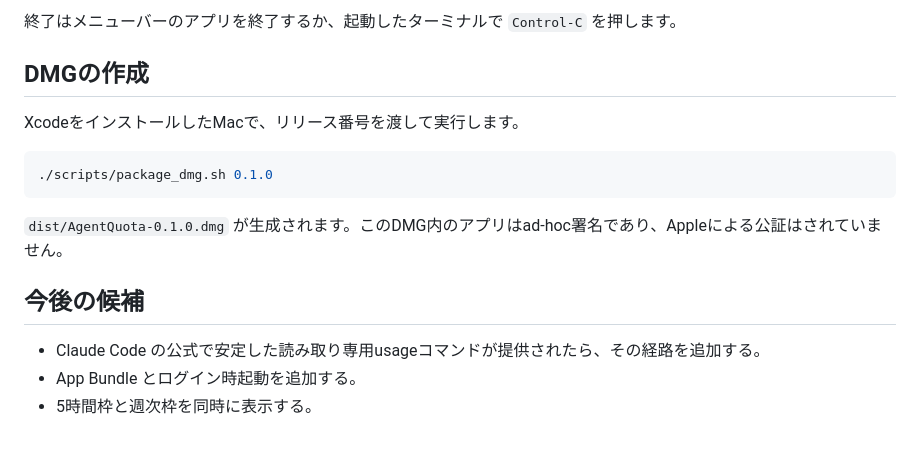
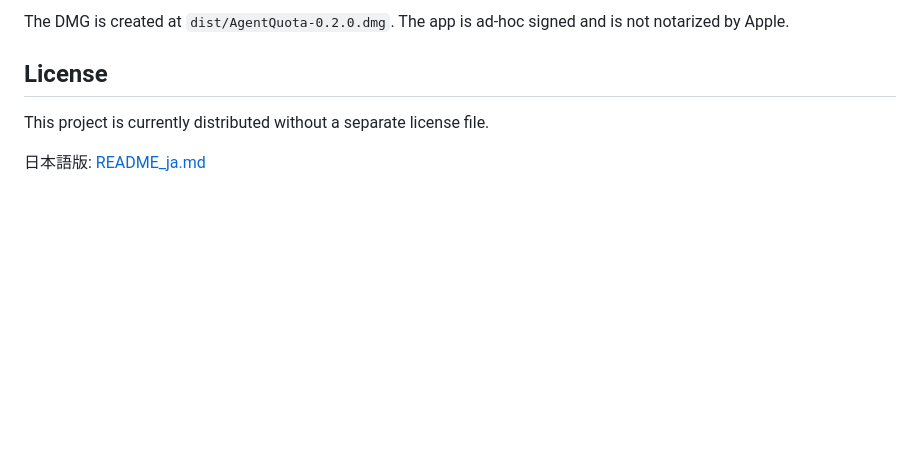
Before and after one commit to Syati/AgentQuota, a Markdown page: README.md, the part around one of its changes. GitHub-like rendering; blank space fills up the shorter version.

````diff
--- a/README.md
+++ b/README.md
@@ -32,19 +60,9 @@ sudo xcode-select --switch /Applications/Xcode.app/Contents/Developer
 ```
 
-終了はメニューバーのアプリを終了するか、起動したターミナルで `Control-C` を押します。
+The DMG is created at `dist/AgentQuota-0.2.0.dmg`. The app is ad-hoc signed and is not notarized by Apple.
 
-## DMGの作成
+## License
 
-XcodeをインストールしたMacで、リリース番号を渡して実行します。
+This project is currently distributed without a separate license file.
 
-```sh
-./scripts/package_dmg.sh 0.1.0
-```
-
-`dist/AgentQuota-0.1.0.dmg` が生成されます。このDMG内のアプリはad-hoc署名であり、Appleによる公証はされていません。
-
-## 今後の候補
-
-- Claude Code の公式で安定した読み取り専用usageコマンドが提供されたら、その経路を追加する。
-- App Bundle とログイン時起動を追加する。
-- 5時間枠と週次枠を同時に表示する。
+日本語版: [README_ja.md](README_ja.md)
````
Also changed, not shown: other parts of README.md (+40 -12 lines), README_ja.md (added, +68 -0 lines), docs/screenshots/agentquota-main.png (added), docs/screenshots/agentquota-settings.png (added).
